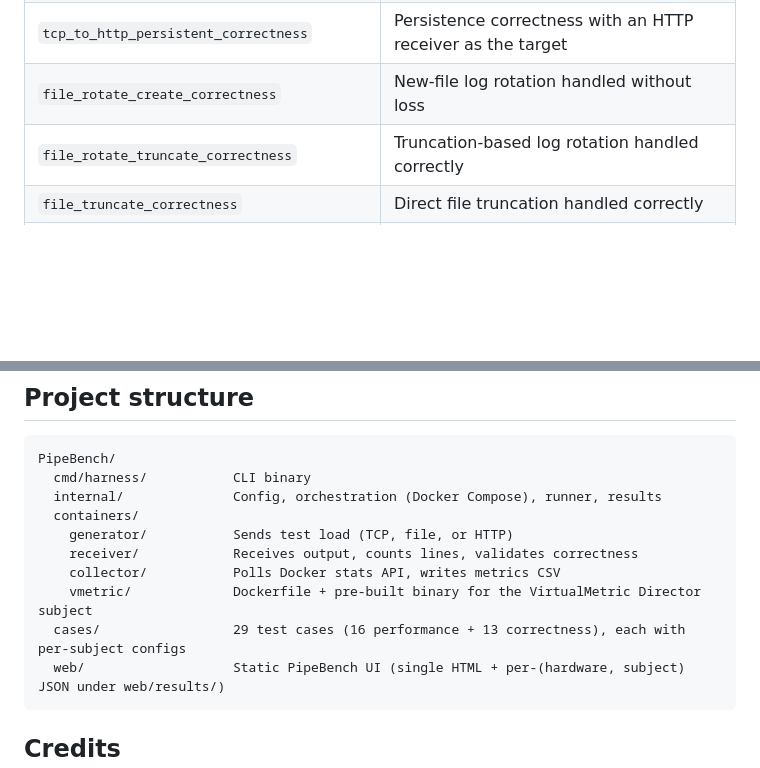
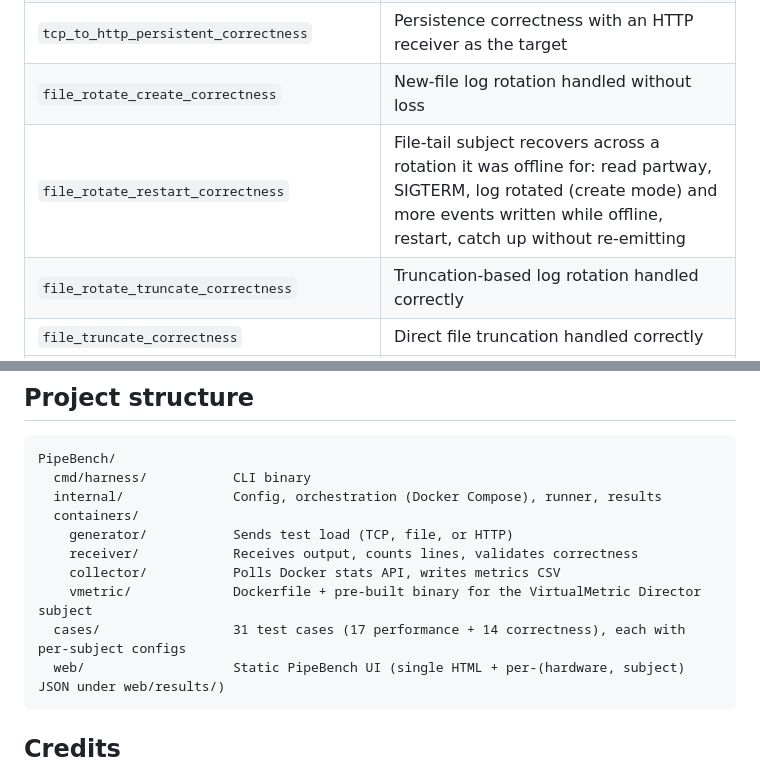
Before and after one commit to VirtualMetric/PipeBench, a Markdown page: README.md, 2 parts joined by grey strips. GitHub-like rendering; blank space fills up the shorter version.

````diff
--- a/README.md
+++ b/README.md
@@ -61,6 +61,7 @@ After the test, the result is merged into a single per-(hardware, subject) JSON
 | `tcp_to_tcp_persistent_crash_correctness` | Same as above, but the subject is SIGKILL'd (no graceful flush — only fsync'd writes survive) |
 | `tcp_to_http_persistent_correctness` | Persistence correctness with an HTTP receiver as the target |
 | `file_rotate_create_correctness` | New-file log rotation handled without loss |
+| `file_rotate_restart_correctness` | File-tail subject recovers across a rotation it was offline for: read partway, SIGTERM, log rotated (create mode) and more events written while offline, restart, catch up without re-emitting |
 | `file_rotate_truncate_correctness` | Truncation-based log rotation handled correctly |
 | `file_truncate_correctness` | Direct file truncation handled correctly |
 | `sighup_correctness` | Config reload via SIGHUP without data loss |
@@ -106,7 +107,7 @@ PipeBench/
     receiver/            Receives output, counts lines, validates correctness
     collector/           Polls Docker stats API, writes metrics CSV
     vmetric/             Dockerfile + pre-built binary for the VirtualMetric Director subject
-  cases/                 29 test cases (16 performance + 13 correctness), each with per-subject configs
+  cases/                 31 test cases (17 performance + 14 correctness), each with per-subject configs
   web/                   Static PipeBench UI (single HTML + per-(hardware, subject) JSON under web/results/)
 ```
 
````
Also changed, not shown: README-DOCKER.md (+20 -13 lines).
